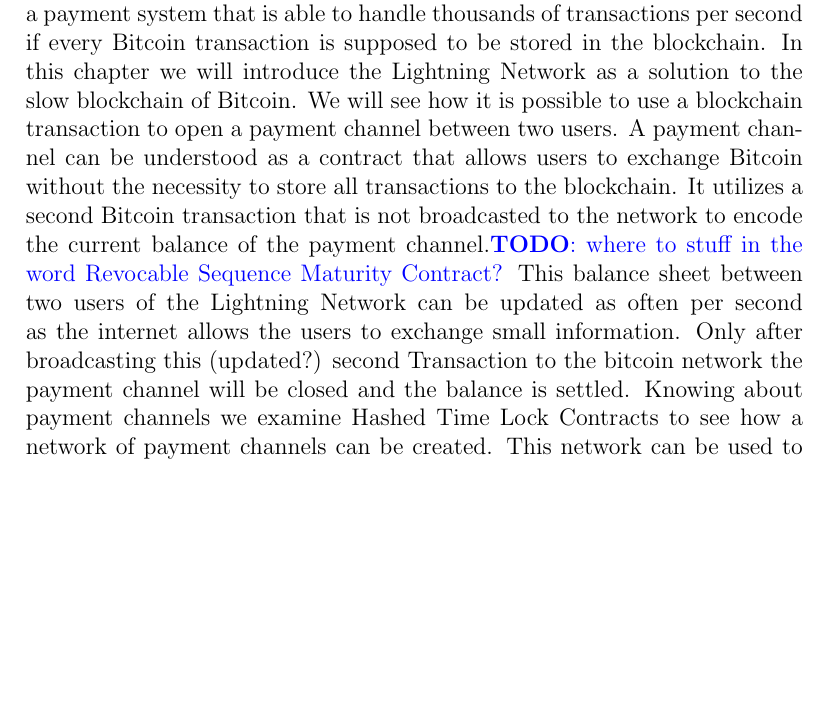
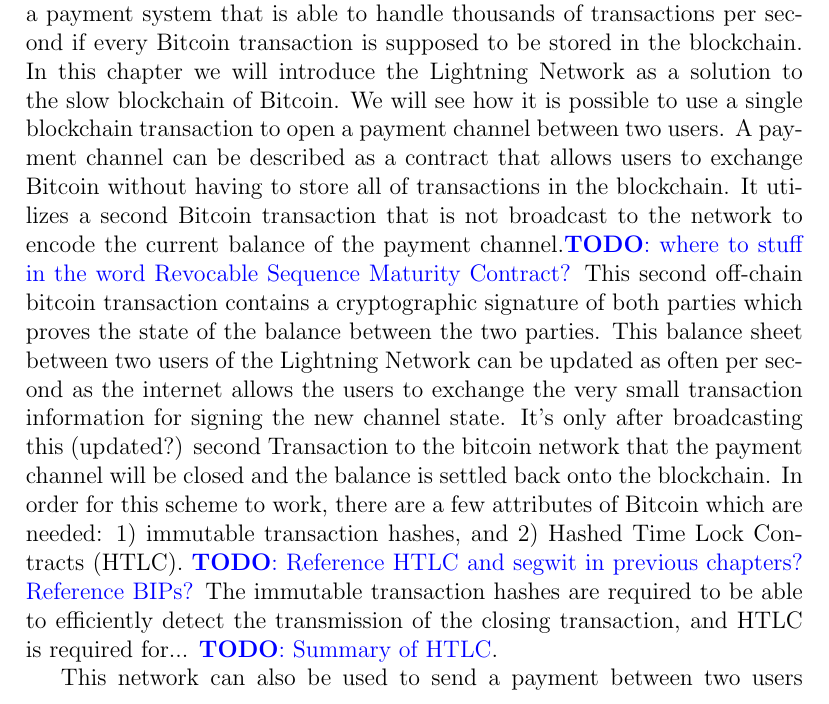
Before and after one commit to renepickhardt/The-Lightning-Network-Book, a LaTeX thesis (lightning-network-book.tex): part of page 16 of 35 before the commit and part of page 16 of 36 after it, cut so that both start at the same text, the shorter picture padded with empty space. Compiled offline with pdfLaTeX.

Commit message:
Added some text to enhance intro to LN

```diff
--- a/lightning-network-book.tex
+++ b/lightning-network-book.tex
@@ -580,13 +580,18 @@
 In the previous chapter we have seen how Bitcoin was invented to create an electronic cash system.
 While Bitcoin has strong poperties it fails to work as a payment system that is able to handle thousands of transactions per second if every Bitcoin transaction is supposed to be stored in the blockchain.
 In this chapter we will introduce the Lightning Network as a solution to the slow blockchain of Bitcoin.
-We will see how it is possible to use a blockchain transaction to open a payment channel between two users.
-A payment channel can be understood as a contract that allows users to exchange Bitcoin without the necessity to store all transactions to the blockchain.
-It utilizes a second Bitcoin transaction that is not broadcasted to the network to encode the current balance of the payment channel.\todo{where to stuff in the word Revocable Sequence Maturity Contract?}
-This balance sheet between two users of the Lightning Network can be updated as often per second as the internet allows the users to exchange small information.
-Only after broadcasting this (updated?) second Transaction to the bitcoin network the payment channel will be closed and the balance is settled.
-Knowing about payment channels we examine Hashed Time Lock Contracts to see how a network of payment channels can be created.
-This network can be used to send a payment between two users that don't have a direct payment channel between them.
+We will see how it is possible to use a single blockchain transaction to open a payment channel between two users.
+A payment channel can be described as a contract that allows users to exchange Bitcoin without having to store all of transactions in the blockchain.
+It utilizes a second Bitcoin transaction that is not broadcast to the network to encode the current balance of the payment channel.\todo{where to stuff in the word Revocable Sequence Maturity Contract?}
+This second off-chain bitcoin transaction contains a cryptographic signature of both parties which proves the state of the balance between the two parties.
+This balance sheet between two users of the Lightning Network can be updated as often per second as the internet allows the users to exchange the very small transaction information for signing the new channel state.
+It's only after broadcasting this (updated?) second Transaction to the bitcoin network that the payment channel will be closed and the balance is settled back onto the blockchain.
+In order for this scheme to work, there are a few attributes of Bitcoin which are needed: 1) immutable transaction hashes, and 2) Hashed Time Lock Contracts (HTLC).
+\todo{Reference HTLC and segwit in previous chapters?  Reference BIPs?}
+The immutable transaction hashes are required to be able to efficiently detect the transmission of the closing transaction, and HTLC is required for... \todo{Summary of HTLC}.
+
+
+This network can also be used to send a payment between two users that don't have a direct payment channel between them.
 \todo{Do we really want to be looking at onion routing and p2p in this chapter or is that not rather a technicality which has to be mentioned in the next chapter anyway?}
 Looking at the concept of onion routing we will see that payments can happen completely privately despite the fact that several actors might have been involved to send funds from one user to another.
 We conclude this overview by pointing out that no central coordination node was needed for such a payment network to exist.
```
